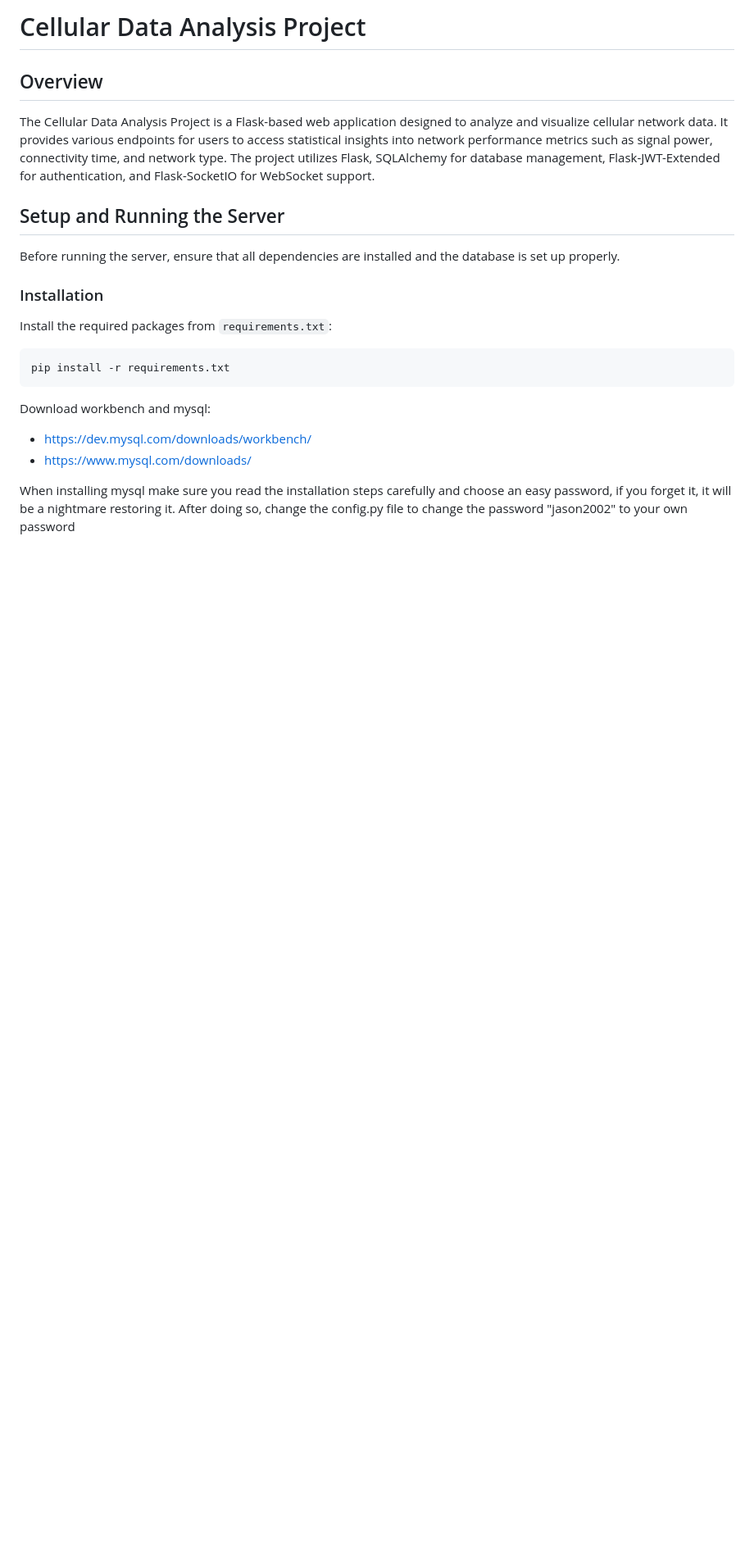
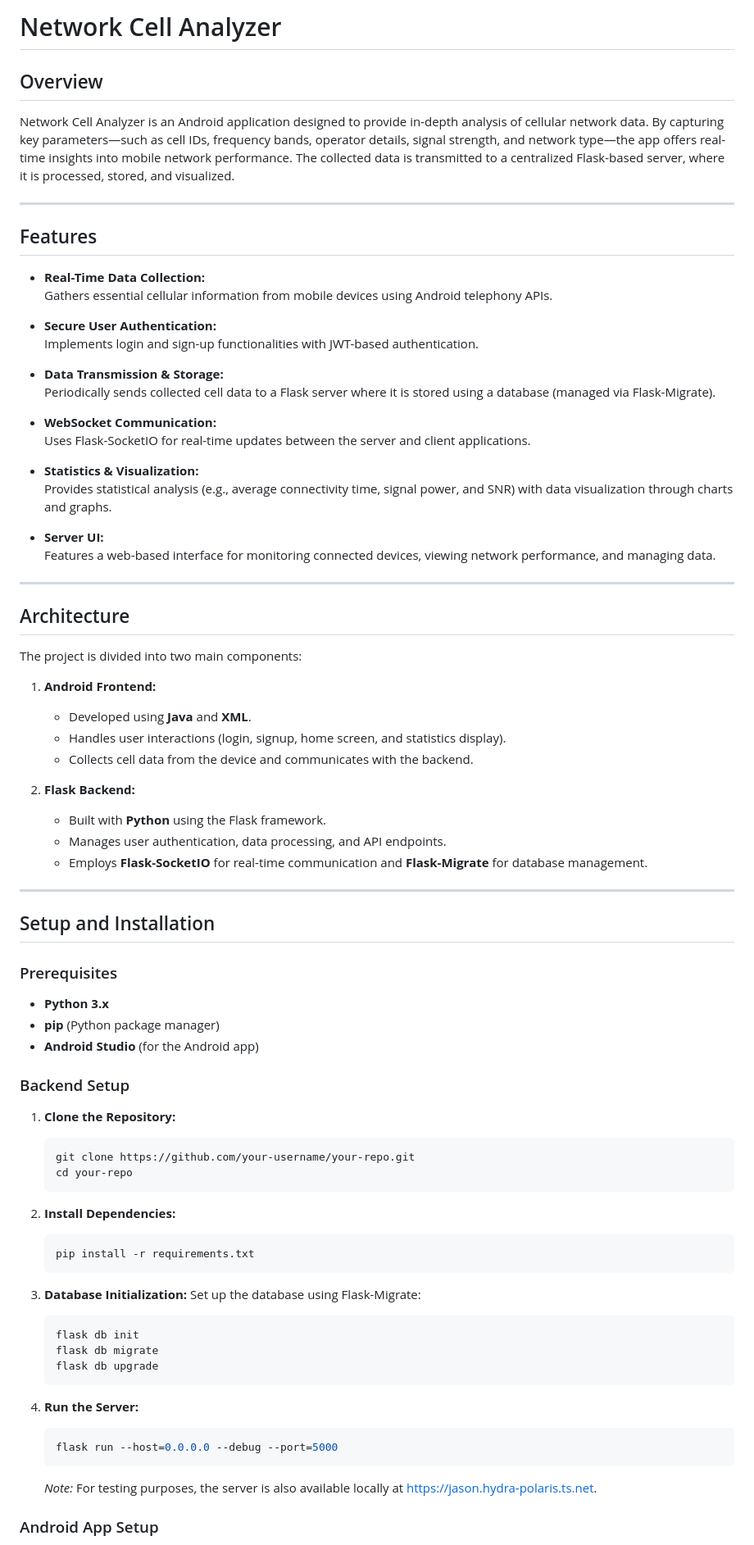
Before and after one commit to sargonradiyeh/Android-Network-Cell-Analyzer, a Markdown page: README.md, the part around one of its changes. Shown at 82% size. Rendered like a GitHub page; blank space fills up the shorter version.

````diff
--- a/README.md
+++ b/README.md
@@ -1,24 +1,83 @@
-# Cellular Data Analysis Project
+# Network Cell Analyzer
 
 ## Overview
-The Cellular Data Analysis Project is a Flask-based web application designed to analyze and visualize cellular network data. It provides various endpoints for users to access statistical insights into network performance metrics such as signal power, connectivity time, and network type. The project utilizes Flask, SQLAlchemy for database management, Flask-JWT-Extended for authentication, and Flask-SocketIO for WebSocket support.
 
-## Setup and Running the Server
+Network Cell Analyzer is an Android application designed to provide in-depth analysis of cellular network data. By capturing key parameters—such as cell IDs, frequency bands, operator details, signal strength, and network type—the app offers real-time insights into mobile network performance. The collected data is transmitted to a centralized Flask-based server, where it is processed, stored, and visualized.
 
-Before running the server, ensure that all dependencies are installed and the database is set up properly.
+---
 
-### Installation
-Install the required packages from `requirements.txt`:
+## Features
 
+- **Real-Time Data Collection:**
+  Gathers essential cellular information from mobile devices using Android telephony APIs.
+
+- **Secure User Authentication:**
+  Implements login and sign-up functionalities with JWT-based authentication.
+
+- **Data Transmission & Storage:**
+  Periodically sends collected cell data to a Flask server where it is stored using a database (managed via Flask-Migrate).
+
+- **WebSocket Communication:**
+  Uses Flask-SocketIO for real-time updates between the server and client applications.
+
+- **Statistics & Visualization:**
+  Provides statistical analysis (e.g., average connectivity time, signal power, and SNR) with data visualization through charts and graphs.
+
+- **Server UI:**
+  Features a web-based interface for monitoring connected devices, viewing network performance, and managing data.
+
+---
+
+## Architecture
+
+The project is divided into two main components:
+
+1. **Android Frontend:**
+   - Developed using **Java** and **XML**.
+   - Handles user interactions (login, signup, home screen, and statistics display).
+   - Collects cell data from the device and communicates with the backend.
+
+2. **Flask Backend:**
+   - Built with **Python** using the Flask framework.
+   - Manages user authentication, data processing, and API endpoints.
+   - Employs **Flask-SocketIO** for real-time communication and **Flask-Migrate** for database management.
+
+---
+
+## Setup and Installation
+
+### Prerequisites
+
+- **Python 3.x**
+- **pip** (Python package manager)
+- **Android Studio** (for the Android app)
+
+### Backend Setup
+
+1. **Clone the Repository:**
+   ```bash
+   git clone https://github.com/your-username/your-repo.git
+   cd your-repo
+   ```
+
+2. **Install Dependencies:**
    ```bash
    pip install -r requirements.txt
    ```
 
-Download workbench and mysql:
+3. **Database Initialization:**
+   Set up the database using Flask-Migrate:
+   ```bash
+   flask db init
+   flask db migrate
+   flask db upgrade
+   ```
 
-- https://dev.mysql.com/downloads/workbench/
-- https://www.mysql.com/downloads/
+4. **Run the Server:**
+   ```bash
+   flask run --host=0.0.0.0 --debug --port=5000
+   ```
+   *Note:* For testing purposes, the server is also available locally at [https://jason.hydra-polaris.ts.net](https://jason.hydra-polaris.ts.net).
 
-When installing mysql make sure you read the installation steps carefully and choose an easy password, if you forget it, it will be a nightmare restoring it.
-After doing so, change the config.py file to change the password "jason2002" to your own password
+### Android App Setup
 
````
Also changed, not shown: other parts of README.md (+27 -34 lines).
